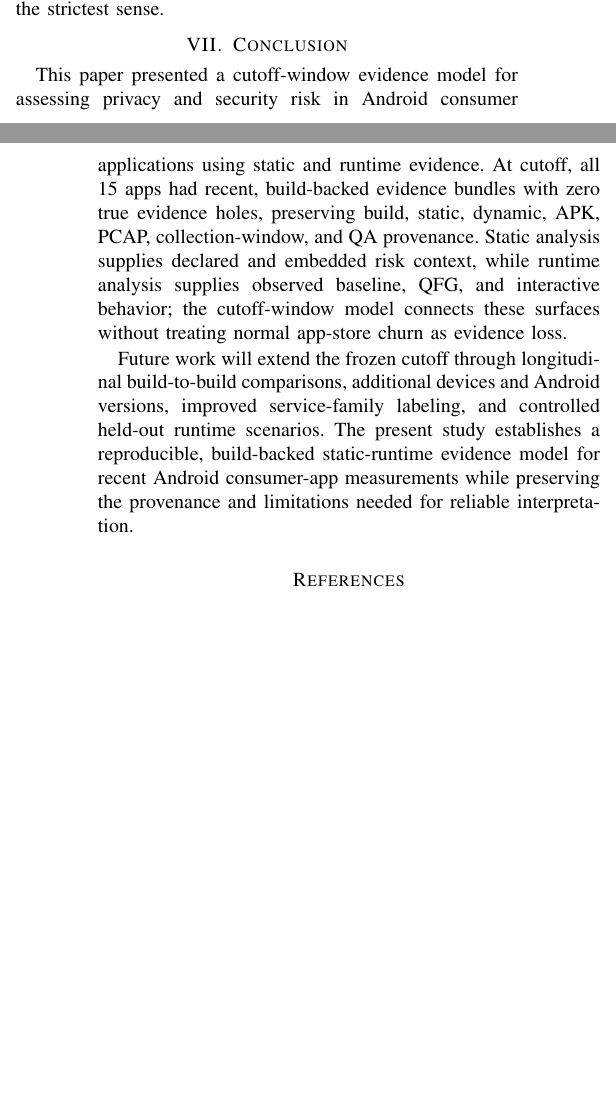
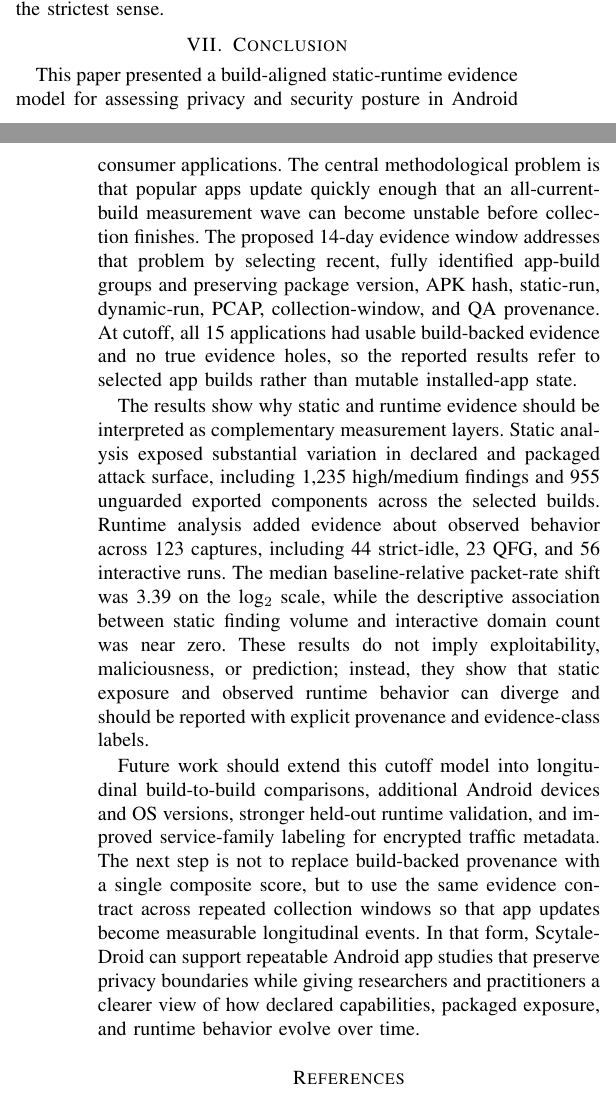
Before and after one commit to kevin-ch-day/IEEE_CARS_2025_AI, a LaTeX paper (main.tex, which reads content/07_conclusion.tex): two parts of the columns of pages 7 and 8 of 8, joined at a grey line, cut so that both start at the same text, the shorter picture padded with empty space. Compiled offline with pdfLaTeX; a missing font is replaced by an installed copy or a similar font; a LaTeX package or settings file that is missing is left out.

Commit message:
Strengthen conclusion and future work

```diff
--- a/content/07_conclusion.tex
+++ b/content/07_conclusion.tex
@@ -1,5 +1,7 @@
 \section{Conclusion}
 
-This paper presented a cutoff-window evidence model for assessing privacy and security risk in Android consumer applications using static and runtime evidence. At cutoff, all 15 apps had recent, build-backed evidence bundles with zero true evidence holes, preserving build, static, dynamic, APK, PCAP, collection-window, and QA provenance. Static analysis supplies declared and embedded risk context, while runtime analysis supplies observed baseline, QFG, and interactive behavior; the cutoff-window model connects these surfaces without treating normal app-store churn as evidence loss.
+This paper presented a build-aligned static-runtime evidence model for assessing privacy and security posture in Android consumer applications. The central methodological problem is that popular apps update quickly enough that an all-current-build measurement wave can become unstable before collection finishes. The proposed 14-day evidence window addresses that problem by selecting recent, fully identified app-build groups and preserving package version, APK hash, static-run, dynamic-run, PCAP, collection-window, and QA provenance. At cutoff, all 15 applications had usable build-backed evidence and no true evidence holes, so the reported results refer to selected app builds rather than mutable installed-app state.
 
-Future work will extend the frozen cutoff through longitudinal build-to-build comparisons, additional devices and Android versions, improved service-family labeling, and controlled held-out runtime scenarios. The present study establishes a reproducible, build-backed static-runtime evidence model for recent Android consumer-app measurements while preserving the provenance and limitations needed for reliable interpretation.
+The results show why static and runtime evidence should be interpreted as complementary measurement layers. Static analysis exposed substantial variation in declared and packaged attack surface, including 1,235 high/medium findings and 955 unguarded exported components across the selected builds. Runtime analysis added evidence about observed behavior across 123 captures, including 44 strict-idle, 23 QFG, and 56 interactive runs. The median baseline-relative packet-rate shift was 3.39 on the log$_2$ scale, while the descriptive association between static finding volume and interactive domain count was near zero. These results do not imply exploitability, maliciousness, or prediction; instead, they show that static exposure and observed runtime behavior can diverge and should be reported with explicit provenance and evidence-class labels.
+
+Future work should extend this cutoff model into longitudinal build-to-build comparisons, additional Android devices and OS versions, stronger held-out runtime validation, and improved service-family labeling for encrypted traffic metadata. The next step is not to replace build-backed provenance with a single composite score, but to use the same evidence contract across repeated collection windows so that app updates become measurable longitudinal events. In that form, ScytaleDroid can support repeatable Android app studies that preserve privacy boundaries while giving researchers and practitioners a clearer view of how declared capabilities, packaged exposure, and runtime behavior evolve over time.
```
